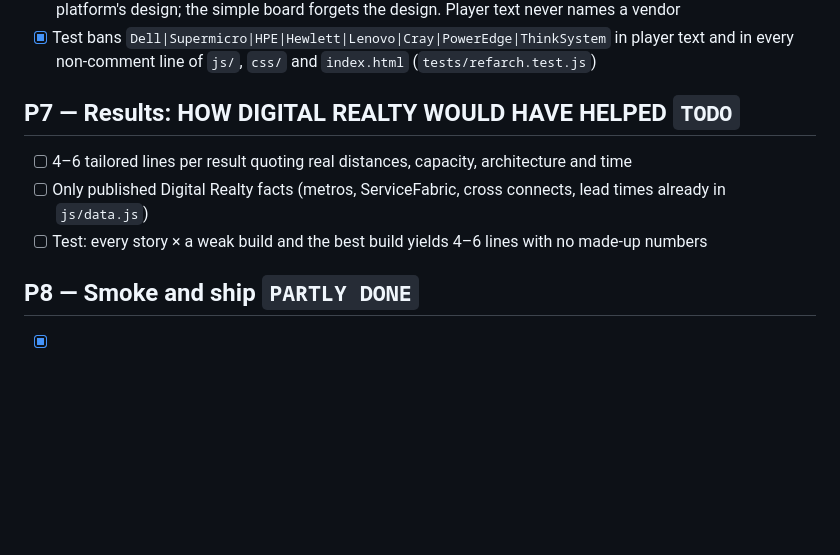
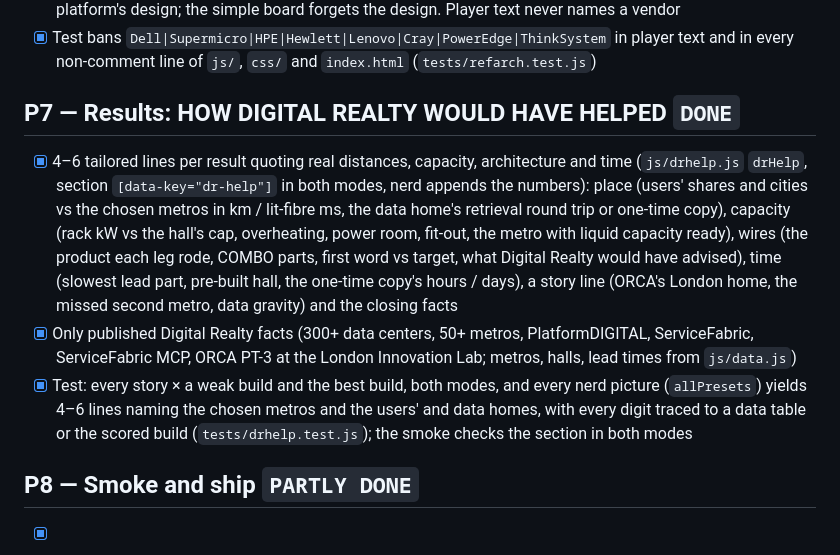
Before and after one commit to punkrockquantum/JRRToken, a Markdown page: docs/plan-booth-v2.md, the part around the change. GitHub-like rendering; blank space fills up the shorter version.

Commit message:
Plan: tick P7 Digital Realty help lines

```diff
--- a/docs/plan-booth-v2.md
+++ b/docs/plan-booth-v2.md
@@ -93,11 +93,20 @@ Legend: `[x]` done in the tree · `[~]` partly done (what remains is listed) ·
 - [x] Test bans `Dell|Supermicro|HPE|Hewlett|Lenovo|Cray|PowerEdge|ThinkSystem` in player text and in every
       non-comment line of `js/`, `css/` and `index.html` (`tests/refarch.test.js`)
 
-## P7 — Results: HOW DIGITAL REALTY WOULD HAVE HELPED `TODO`
+## P7 — Results: HOW DIGITAL REALTY WOULD HAVE HELPED `DONE`
 
-- [ ] 4–6 tailored lines per result quoting real distances, capacity, architecture and time
-- [ ] Only published Digital Realty facts (metros, ServiceFabric, cross connects, lead times already in `js/data.js`)
-- [ ] Test: every story × a weak build and the best build yields 4–6 lines with no made-up numbers
+- [x] 4–6 tailored lines per result quoting real distances, capacity, architecture and time (`js/drhelp.js` `drHelp`,
+      section `[data-key="dr-help"]` in both modes, nerd appends the numbers): place (users' shares and cities vs the
+      chosen metros in km / lit-fibre ms, the data home's retrieval round trip or one-time copy), capacity (rack kW vs
+      the hall's cap, overheating, power room, fit-out, the metro with liquid capacity ready), wires (the product each
+      leg rode, COMBO parts, first word vs target, what Digital Realty would have advised), time (slowest lead part,
+      pre-built hall, the one-time copy's hours / days), a story line (ORCA's London home, the missed second metro,
+      data gravity) and the closing facts
+- [x] Only published Digital Realty facts (300+ data centers, 50+ metros, PlatformDIGITAL, ServiceFabric, ServiceFabric
+      MCP, ORCA PT-3 at the London Innovation Lab; metros, halls, lead times from `js/data.js`)
+- [x] Test: every story × a weak build and the best build, both modes, and every nerd picture (`allPresets`) yields 4–6
+      lines naming the chosen metros and the users' and data homes, with every digit traced to a data table or the
+      scored build (`tests/drhelp.test.js`); the smoke checks the section in both modes
 
 ## P8 — Smoke and ship `PARTLY DONE`
 
```
